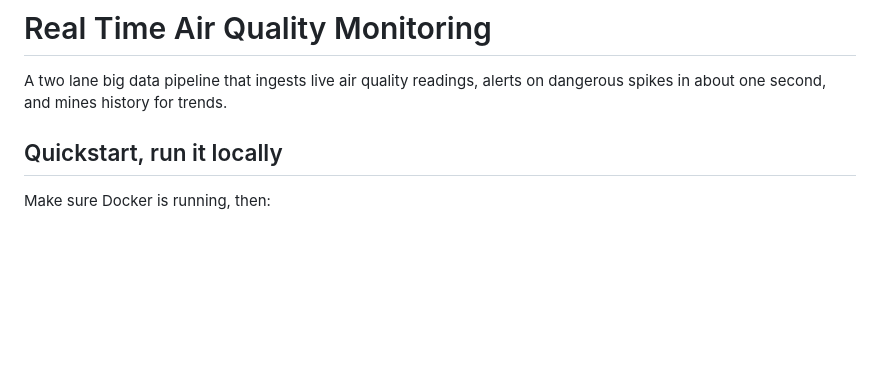
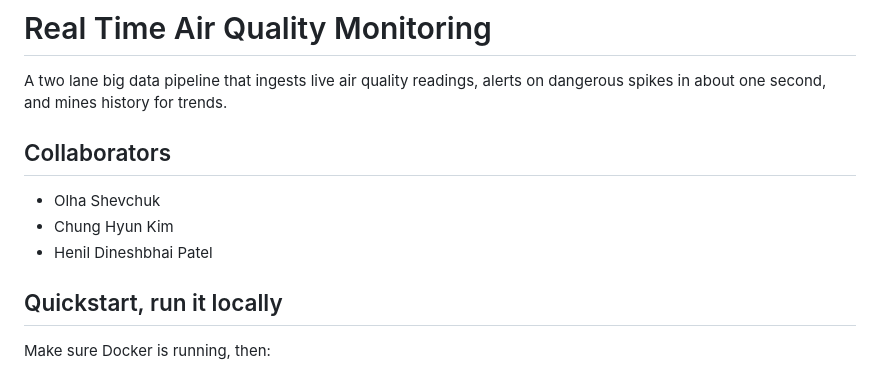
Before and after one commit to Henil231/airquality, a Markdown page: README.md, the part around the change. Rendered like a GitHub page; blank space fills up the shorter version.

Commit message:
adding collaborators to README

```diff
--- a/README.md
+++ b/README.md
@@ -2,6 +2,12 @@
 
 A two lane big data pipeline that ingests live air quality readings, alerts on
 dangerous spikes in about one second, and mines history for trends.
+
+## Collaborators
+
+- Olha Shevchuk
+- Chung Hyun Kim
+- Henil Dineshbhai Patel
 
 ## Quickstart, run it locally
 
```
